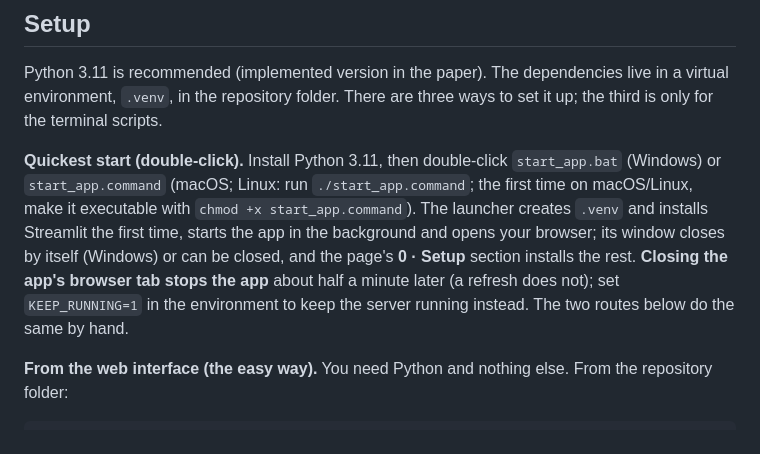
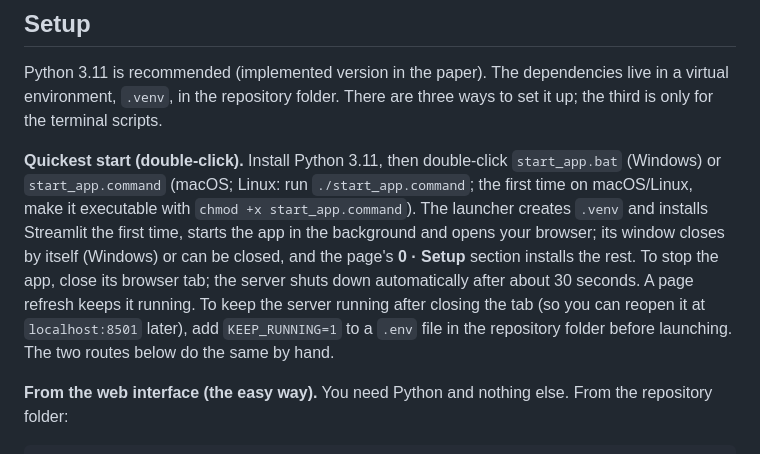
Before and after one commit to Erfankt/urban-network-analysis, a Markdown page: README.md, the part around the change. Drawn GitHub-style.

```diff
--- a/README.md
+++ b/README.md
@@ -33,7 +33,7 @@ flowchart TD
 
 Python 3.11 is recommended (implemented version in the paper). The dependencies live in a virtual environment, `.venv`, in the repository folder. There are three ways to set it up; the third is only for the terminal scripts.
 
-**Quickest start (double-click).** Install Python 3.11, then double-click `start_app.bat` (Windows) or `start_app.command` (macOS; Linux: run `./start_app.command`; the first time on macOS/Linux, make it executable with `chmod +x start_app.command`). The launcher creates `.venv` and installs Streamlit the first time, starts the app in the background and opens your browser; its window closes by itself (Windows) or can be closed, and the page's **0 · Setup** section installs the rest. **Closing the app's browser tab stops the app** about half a minute later (a refresh does not); set `KEEP_RUNNING=1` in the environment to keep the server running instead. The two routes below do the same by hand.
+**Quickest start (double-click).** Install Python 3.11, then double-click `start_app.bat` (Windows) or `start_app.command` (macOS; Linux: run `./start_app.command`; the first time on macOS/Linux, make it executable with `chmod +x start_app.command`). The launcher creates `.venv` and installs Streamlit the first time, starts the app in the background and opens your browser; its window closes by itself (Windows) or can be closed, and the page's **0 · Setup** section installs the rest. To stop the app, close its browser tab; the server shuts down automatically after about 30 seconds. A page refresh keeps it running. To keep the server running after closing the tab (so you can reopen it at `localhost:8501` later), add `KEEP_RUNNING=1` to a `.env` file in the repository folder before launching. The two routes below do the same by hand.
 
 **From the web interface (the easy way).** You need Python and nothing else. From the repository folder:
 
```
